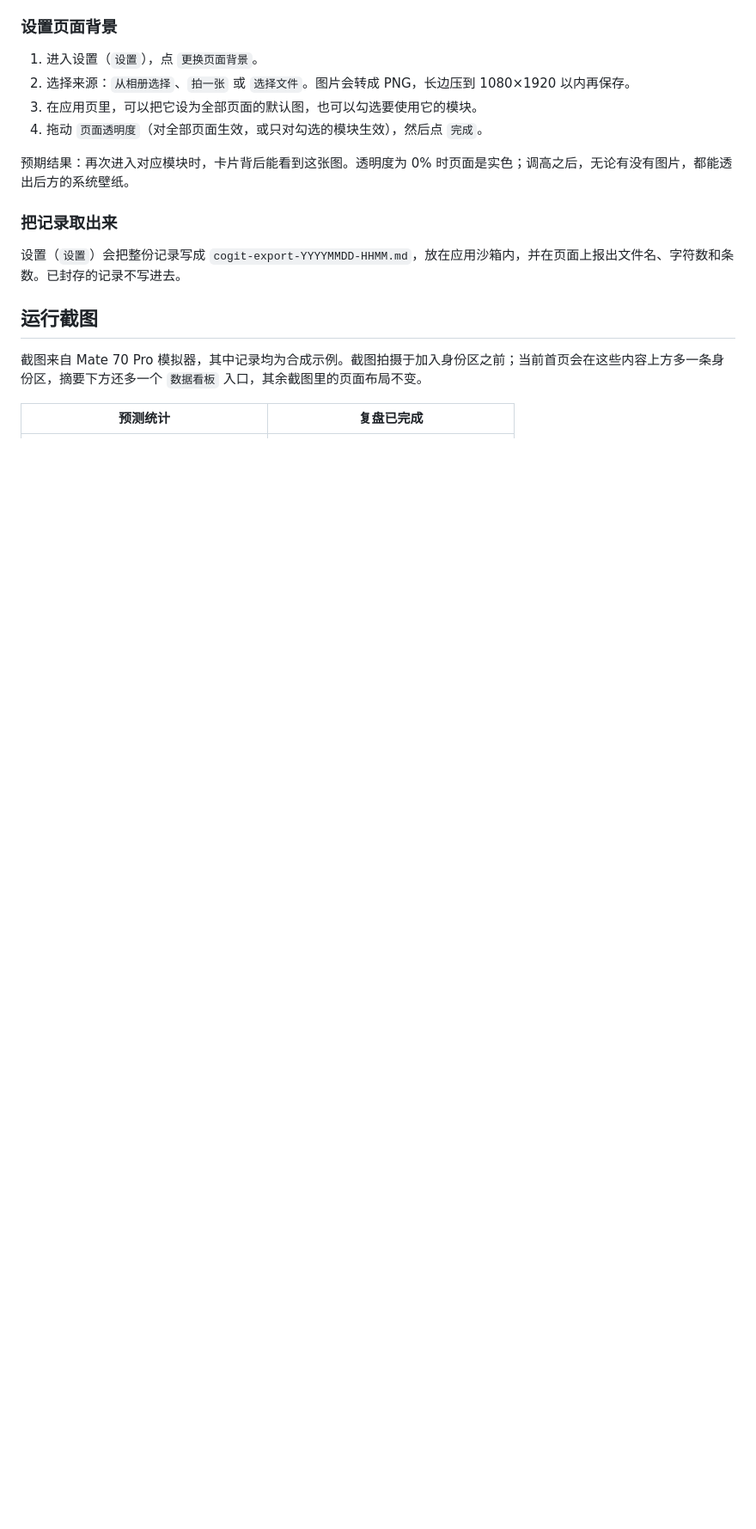
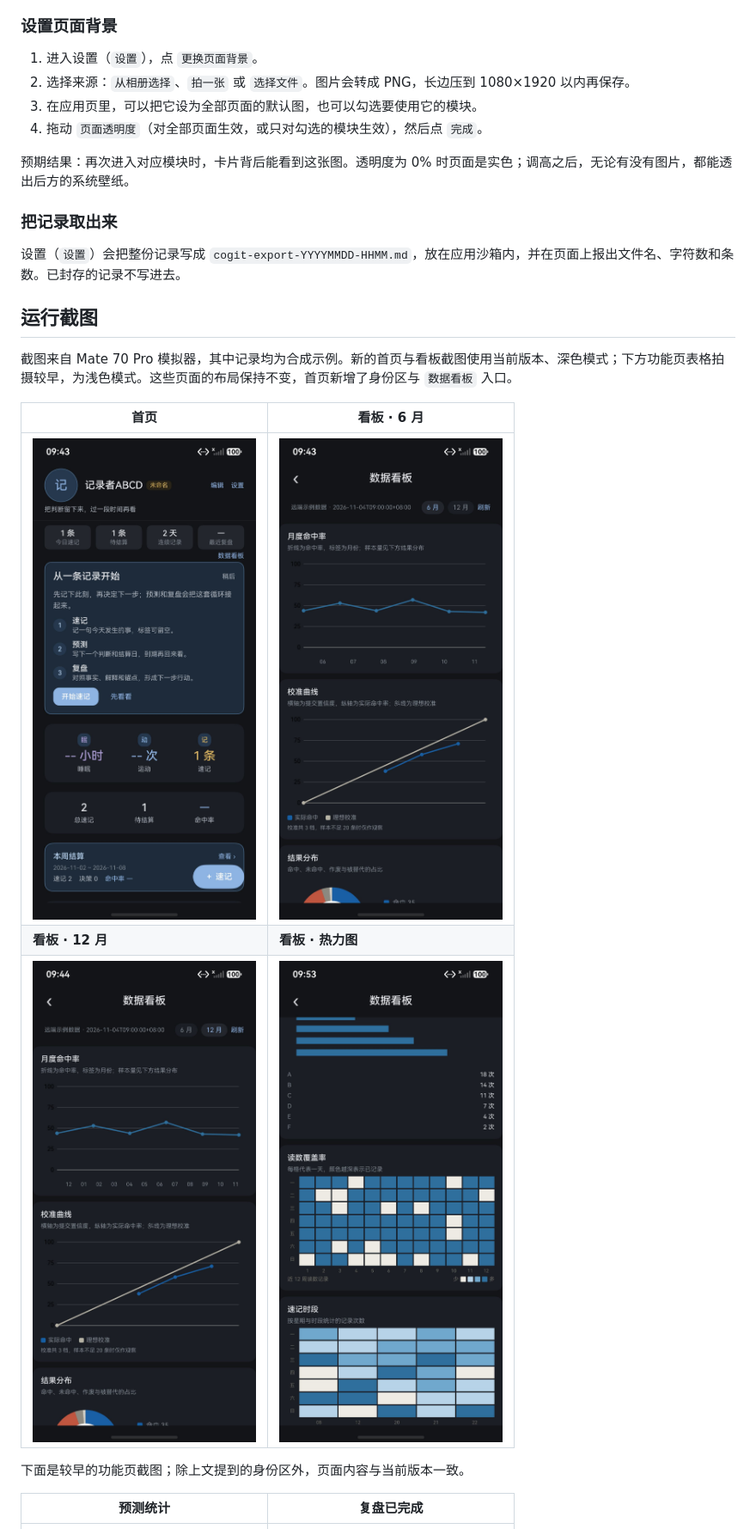
Before and after one commit to SunshineMahiru/cogit-lucid-workbench, a Markdown page: README.zh-CN.md, the part around one of its changes. Shown at 86% size. Rendered like a GitHub page; pictures changed too: docs/images/debug/analytics-12m.jpeg (added), docs/images/debug/analytics-6m.jpeg (added), docs/images/debug/analytics-bottom.jpeg (added); blank space fills up the shorter version.

```diff
--- a/README.zh-CN.md
+++ b/README.zh-CN.md
@@ -140,7 +140,15 @@ cogit-lucid-workbench 是一个单模块 HarmonyOS 应用，设备上显示为 *
 
 ## 运行截图
 
-截图来自 Mate 70 Pro 模拟器，其中记录均为合成示例。截图拍摄于加入身份区之前；当前首页会在这些内容上方多一条身份区，摘要下方还多一个 `数据看板` 入口，其余截图里的页面布局不变。
+截图来自 Mate 70 Pro 模拟器，其中记录均为合成示例。新的首页与看板截图使用当前版本、深色模式；下方功能页表格拍摄较早，为浅色模式。这些页面的布局保持不变，首页新增了身份区与 `数据看板` 入口。
+
+| 首页 | 看板 · 6 月 |
+|---|---|
+| <img src="./docs/images/debug/home.jpeg" width="300" alt="当前首页，含身份区、四项摘要、数据看板入口、当天读数与模块网格"> | <img src="./docs/images/debug/analytics-6m.jpeg" width="300" alt="深色模式下的数据看板，显示远端数据时间、六个月命中率折线、校准曲线与结果环图"> |
+| **看板 · 12 月** | **看板 · 热力图** |
+| <img src="./docs/images/debug/analytics-12m.jpeg" width="300" alt="切换到 12 月后的数据看板，命中率折线增加更多月份"> | <img src="./docs/images/debug/analytics-bottom.jpeg" width="300" alt="看板下半部分，含睡眠分组、互动频率横向条、读数覆盖率热力图与速记时段热力图，均带星期标签"> |
+
+下面是较早的功能页截图；除上文提到的身份区外，页面内容与当前版本一致。
 
 | 预测统计 | 复盘已完成 |
 |---|---|
```
Also changed, not shown: other parts of README.zh-CN.md (+7 -7 lines), README.md (+16 -8 lines).
